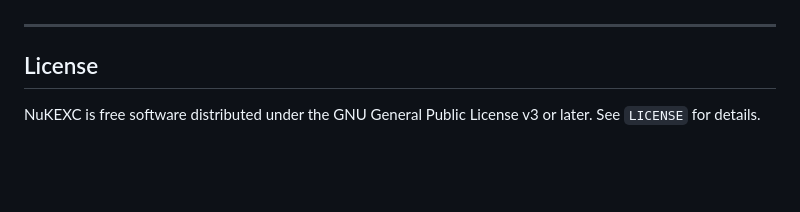
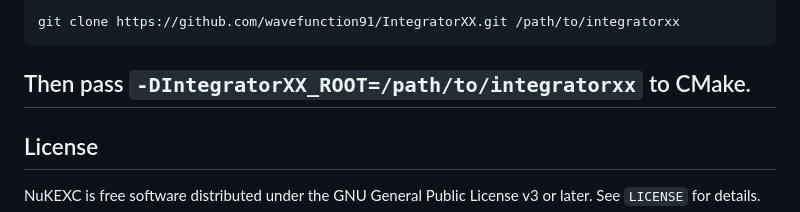
Before and after one commit to bobschreiner/NuKEXC, a Markdown page: README.md, the part around one of its changes. Rendered like a GitHub page; blank space fills up the shorter version.

````diff
--- a/README.md
+++ b/README.md
@@ -220,4 +285,9 @@ Set `FETCHCONTENT_UPDATES_DISCONNECTED=ON` (already the default in NuKEXC's CMak
 
+```bash
+git clone https://github.com/wavefunction91/IntegratorXX.git /path/to/integratorxx
+```
+
+Then pass `-DIntegratorXX_ROOT=/path/to/integratorxx` to CMake.
 ---
 
 ## License
````
Also changed, not shown: other parts of README.md (+72 -7 lines).
